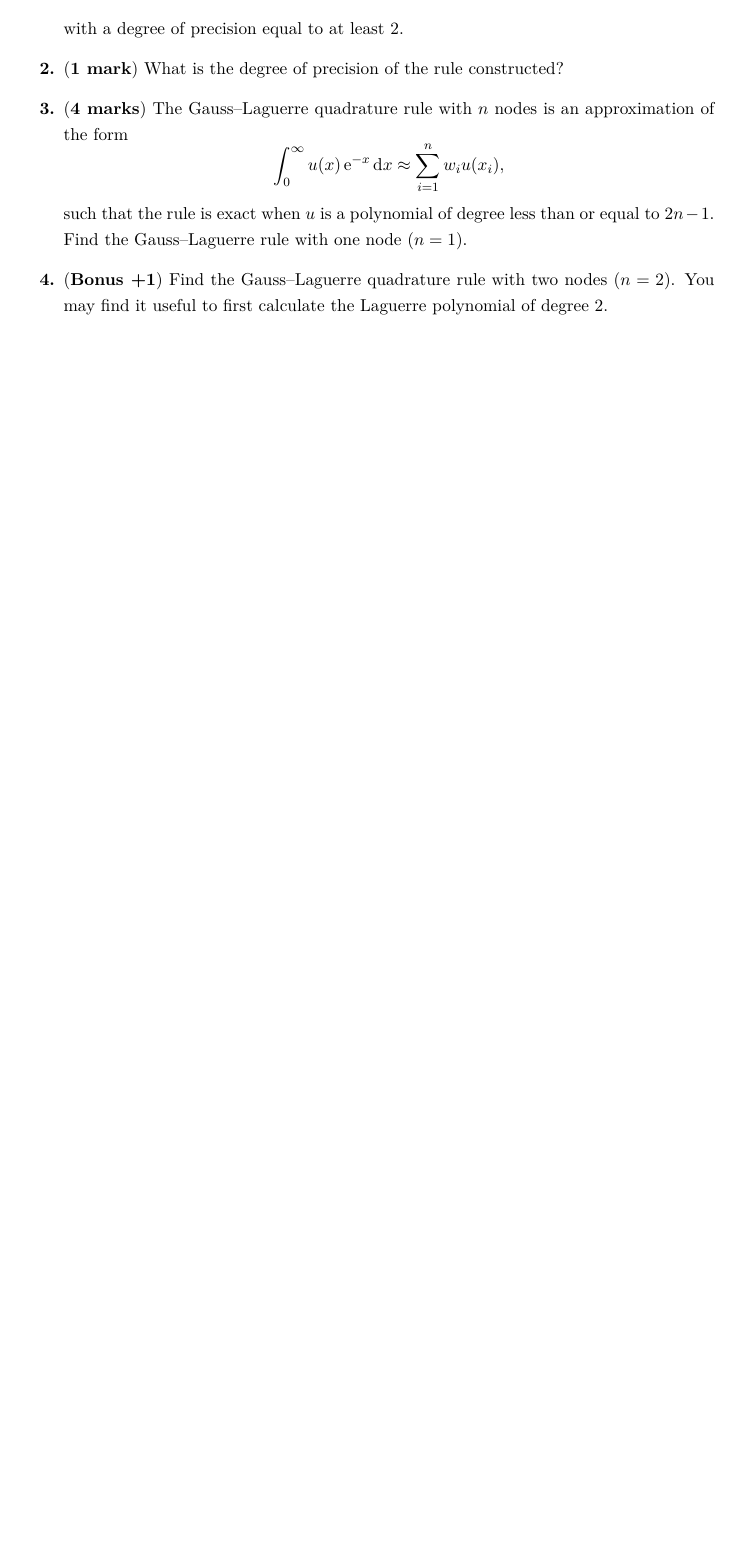
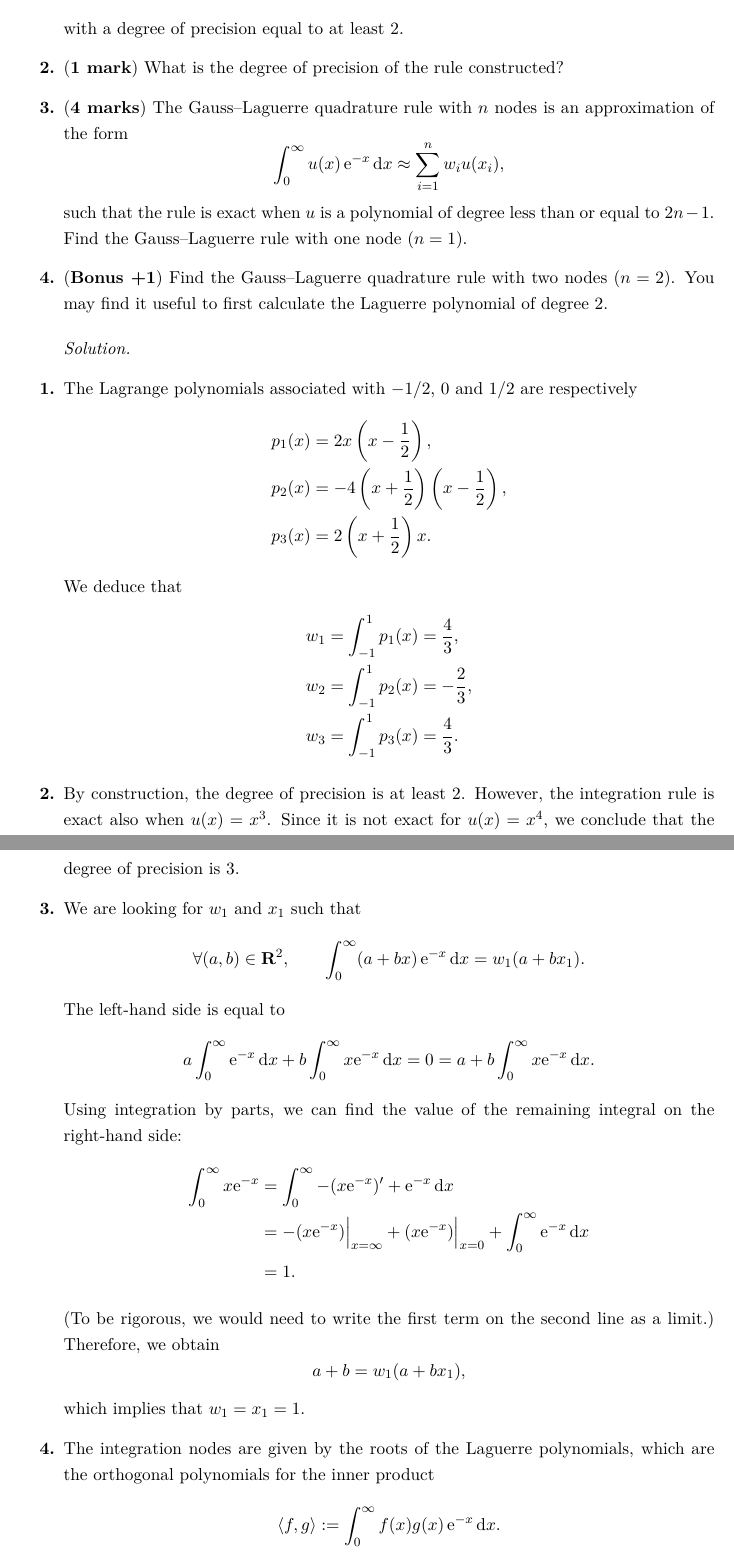
Before and after one commit to urbainvaes/numerical_analysis, a LaTeX document (endterm/main.tex): part of page 12 of 12 before the commit and two parts of pages 12 and 13 of 14 after it, the two joined at a grey line, cut so that both start at the same text, the shorter picture padded with empty space. Compiled offline with XeLaTeX.

Commit message:
Minor changes

```diff
--- a/endterm/main.tex
+++ b/endterm/main.tex
@@ -686,3 +686,59 @@
     \end{enumerate}
 \end{question}
 
+\begin{solution}
+    \begin{enumerate}
+        $~$
+        \item
+            The Lagrange polynomials associated with $-1/2$, $0$ and $1/2$ are respectively
+            \begin{align*}
+                p_{1}(x) &= 2x \left(x - \frac{1}{2}\right), \\
+                p_{2}(x)    &= - 4\left(x + \frac{1}{2}\right) \left(x - \frac{1}{2}\right), \\
+                p_{3}(x)  &= 2\left(x + \frac{1}{2}\right) x.
+            \end{align*}
+            We deduce that
+            \begin{align*}
+                w_1 &= \int_{-1}^1 p_{1}(x) = \frac{4}{3}, \\
+                w_2 &= \int_{-1}^1 p_{2}(x) = - \frac{2}{3}, \\
+                w_3 &= \int_{-1}^1 p_{3}(x) = \frac{4}{3}.
+            \end{align*}
+
+        \item
+            By construction,
+            the degree of precision is at least 2.
+            However, the integration rule is exact also when $u(x) = x^3$.
+            Since it is not exact for $u(x) = x^4$,
+            we conclude that the degree of precision is 3.
+
+        \item
+            We are looking for $w_1$ and $x_1$ such that
+            \[
+                \forall (a,b) \in \real^2, \qquad
+                \int_{0}^{\infty} (a + bx) \, \e^{-x} \, \d x = w_1 (a + b x_1).
+            \]
+            The left-hand side is equal to
+            \[
+                a \int_{0}^{\infty} \e^{-x} \, \d x + b \int_{0}^{\infty} x \e^{-x} \, \d x = 0
+                = a + b \int_{0}^{\infty} x \e^{-x} \, \d x.
+            \]
+            Using integration by parts,
+            we can find the value of the remaining integral on the right-hand side:
+            \begin{align*}
+                \int_{0}^{\infty} x \e^{-x}
+                &= \int_{0}^{\infty} - (x \e^{-x})' + \e^{-x} \, \d x \\
+                &= - (x \e^{-x}) \Big\vert_{x={\infty}} + (x \e^{-x}) \Big\vert_{x={0}} + \int_{0}^{\infty} \e^{-x} \, \d x \\
+                &= 1.
+            \end{align*}
+            (To be rigorous, we would need to write the first term on the second line as a limit.)
+            Therefore, we obtain
+            \[
+                a + b = w_1(a + b x_1),
+            \]
+            which implies that $w_1 = x_1 = 1$.
+
+        \item
+            The integration nodes are given by the roots of the Laguerre polynomials,
+            which are the orthogonal polynomials for the inner product
+            \[
+                \ip{f, g} :=
+                \int_{0}^{\infty} f(x) g(x) \, \e^{-x} \, \d x.
```
Also changed, not shown: endterm/main.tex (41 more changed lines), 1 other file.
